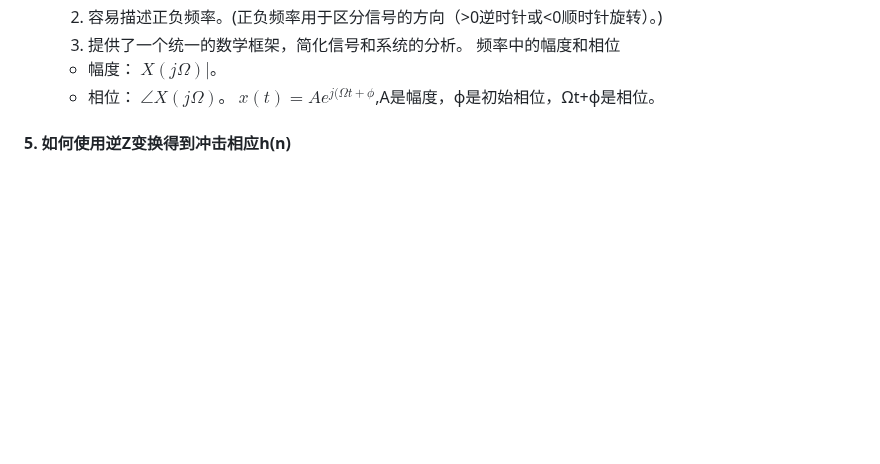
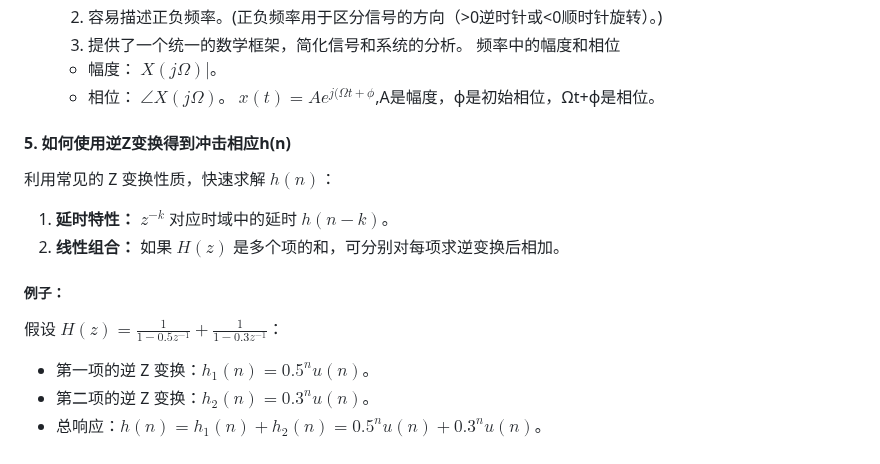
Before and after one commit to dazelu19/dazelu19.github.io, a Markdown page: doc/DigitalSignalProcessing/ECG781_DigitalFilter_cn.md, the part around the change. Rendered like a GitHub page; blank space fills up the shorter version.

```diff
--- a/doc/DigitalSignalProcessing/ECG781_DigitalFilter_cn.md
+++ b/doc/DigitalSignalProcessing/ECG781_DigitalFilter_cn.md
@@ -247,3 +247,15 @@ $x(t)=e^{j\Omega t}$ ， Ω的单位是rad/s, 计算公式为$2\pi f$
 $x(t)=Ae^{j(Ωt+ϕ}$,A是幅度，ϕ是初始相位，Ωt+ϕ是相位。
 
 #### 5. 如何使用逆Z变换得到冲击相应h(n)
+利用常见的 Z 变换性质，快速求解 $h(n)$：
+
+1. **延时特性：** $z^{-k}$ 对应时域中的延时 $h(n-k)$。
+2. **线性组合：** 如果 $H(z)$ 是多个项的和，可分别对每项求逆变换后相加。
+
+##### **例子：**
+
+假设 $H(z) = \frac{1}{1 - 0.5z^{-1}} + \frac{1}{1 - 0.3z^{-1}}$：
+
+- 第一项的逆 Z 变换：$h_1(n) = 0.5^n u(n)$。
+- 第二项的逆 Z 变换：$h_2(n) = 0.3^n u(n)$。
+- 总响应：$h(n) = h_1(n) + h_2(n) = 0.5^n u(n) + 0.3^n u(n)$。
```
